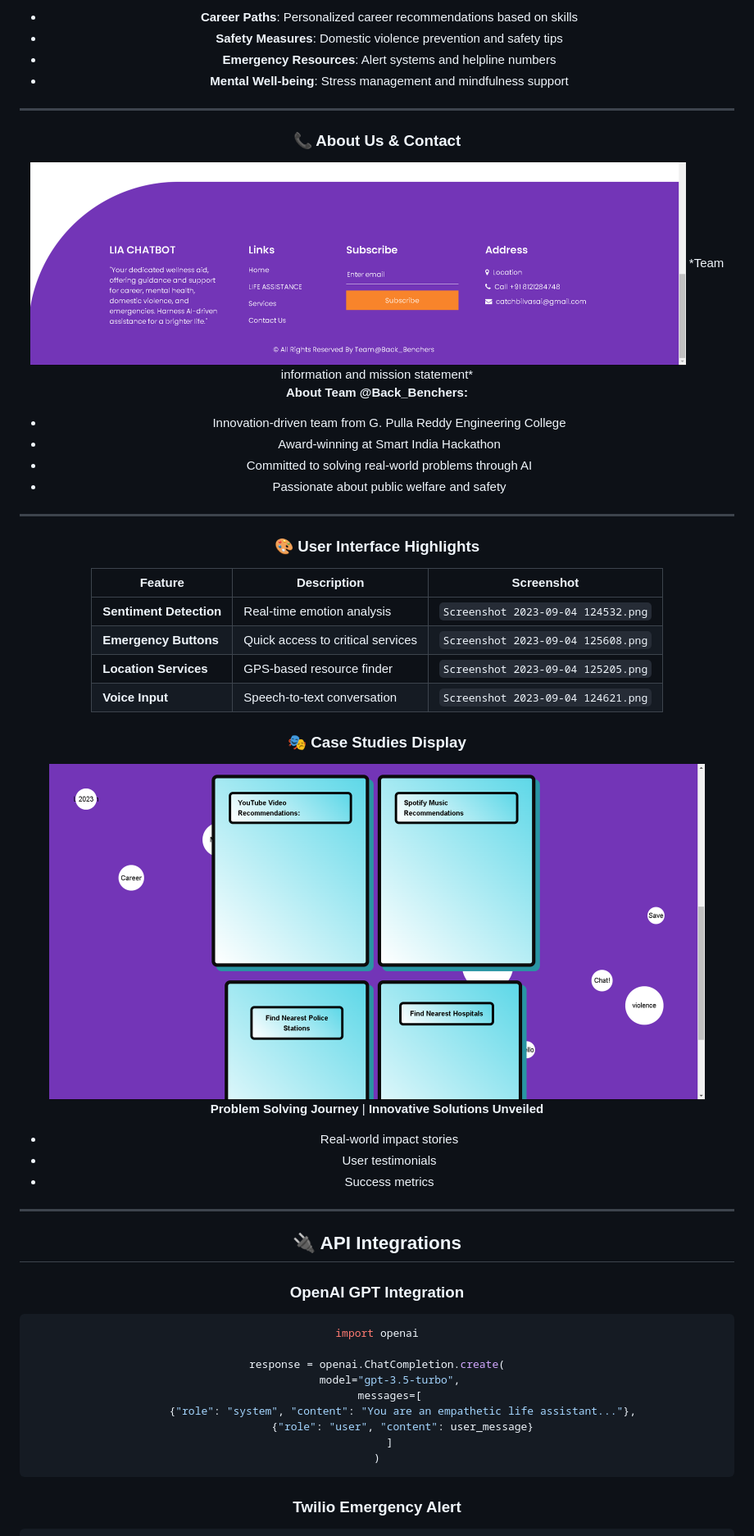
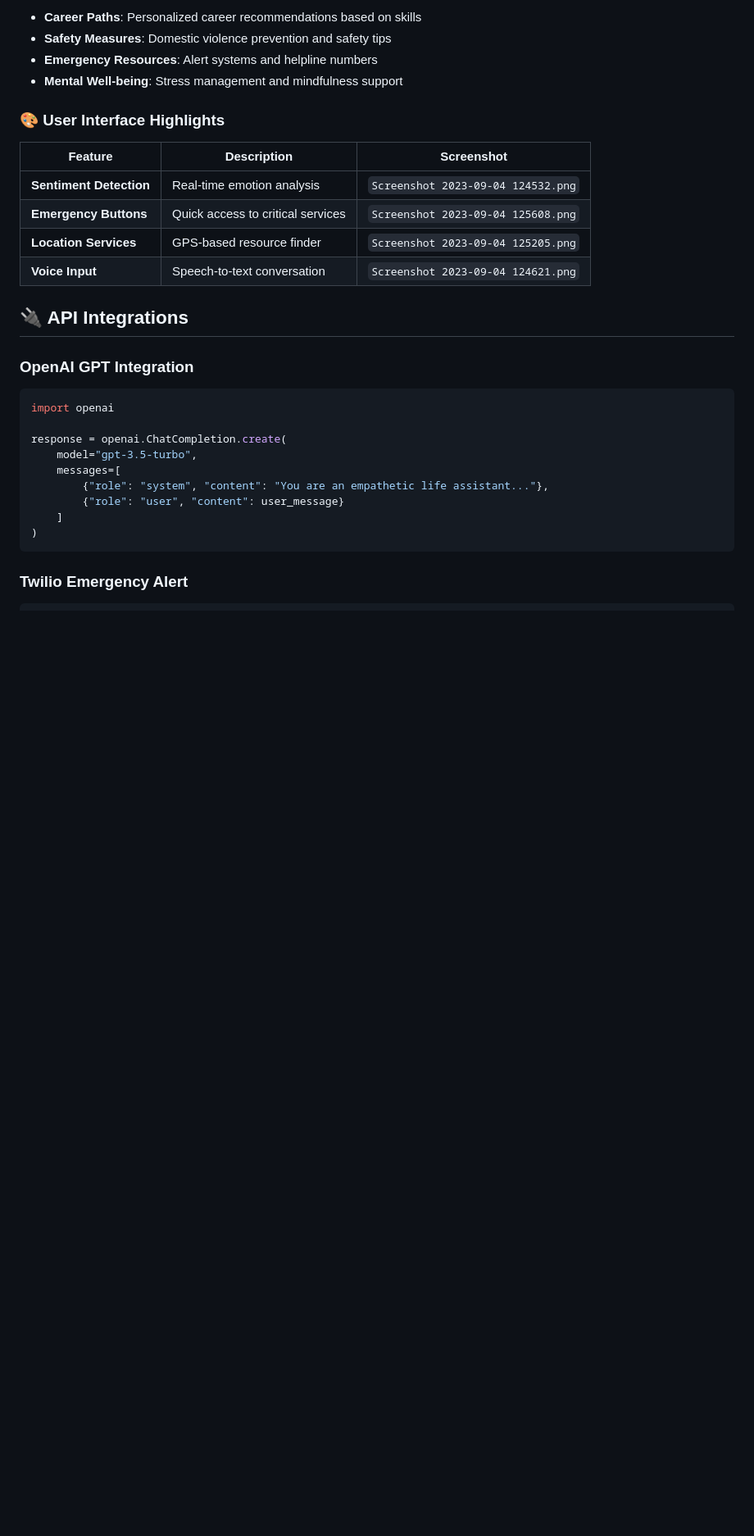
Before and after one commit to maddibilvasai4125/LISTNER-AI-Life-Assistance-Chatbot, a Markdown page: README.md, the part around the change printed below. Shown: that part at 82% size. Rendered like a GitHub page; blank space fills up the shorter version.

Commit message:
Refactor README for clarity and conciseness
Removed redundant description and several sections to streamline the README.

```diff
--- a/README.md
+++ b/README.md
@@ -402,22 +402,6 @@ LISTNER: [Displays map with 5 nearest police stations with navigation links]
 - **Emergency Resources**: Alert systems and helpline numbers
 - **Mental Well-being**: Stress management and mindfulness support
 
----
-
-### 📞 About Us & Contact
-
-<div align="center">
-<img src="screenshots/Screenshot 2023-09-04 125322.png" alt="Emergency Hub" width="800"/>
-*Team information and mission statement*
-</div>
-
-**About Team @Back_Benchers:**
-- Innovation-driven team from G. Pulla Reddy Engineering College
-- Award-winning at Smart India Hackathon
-- Committed to solving real-world problems through AI
-- Passionate about public welfare and safety
-
----
 
 ### 🎨 User Interface Highlights
 
@@ -428,18 +412,6 @@ LISTNER: [Displays map with 5 nearest police stations with navigation links]
 | **Location Services** | GPS-based resource finder | `Screenshot 2023-09-04 125205.png` |
 | **Voice Input** | Speech-to-text conversation | `Screenshot 2023-09-04 124621.png` |
 
-### 🎭 Case Studies Display
-
-<div align="center">
-<img src="screenshots/Screenshot 2023-09-04 125414.png" alt="Case Studies" width="800"/>
-
-**Problem Solving Journey** | **Innovative Solutions Unveiled**
-- Real-world impact stories
-- User testimonials
-- Success metrics
-</div>
-
----
 
 ## 🔌 API Integrations
 
```
Also changed, not shown: other parts of README.md (+5 -25 lines).
